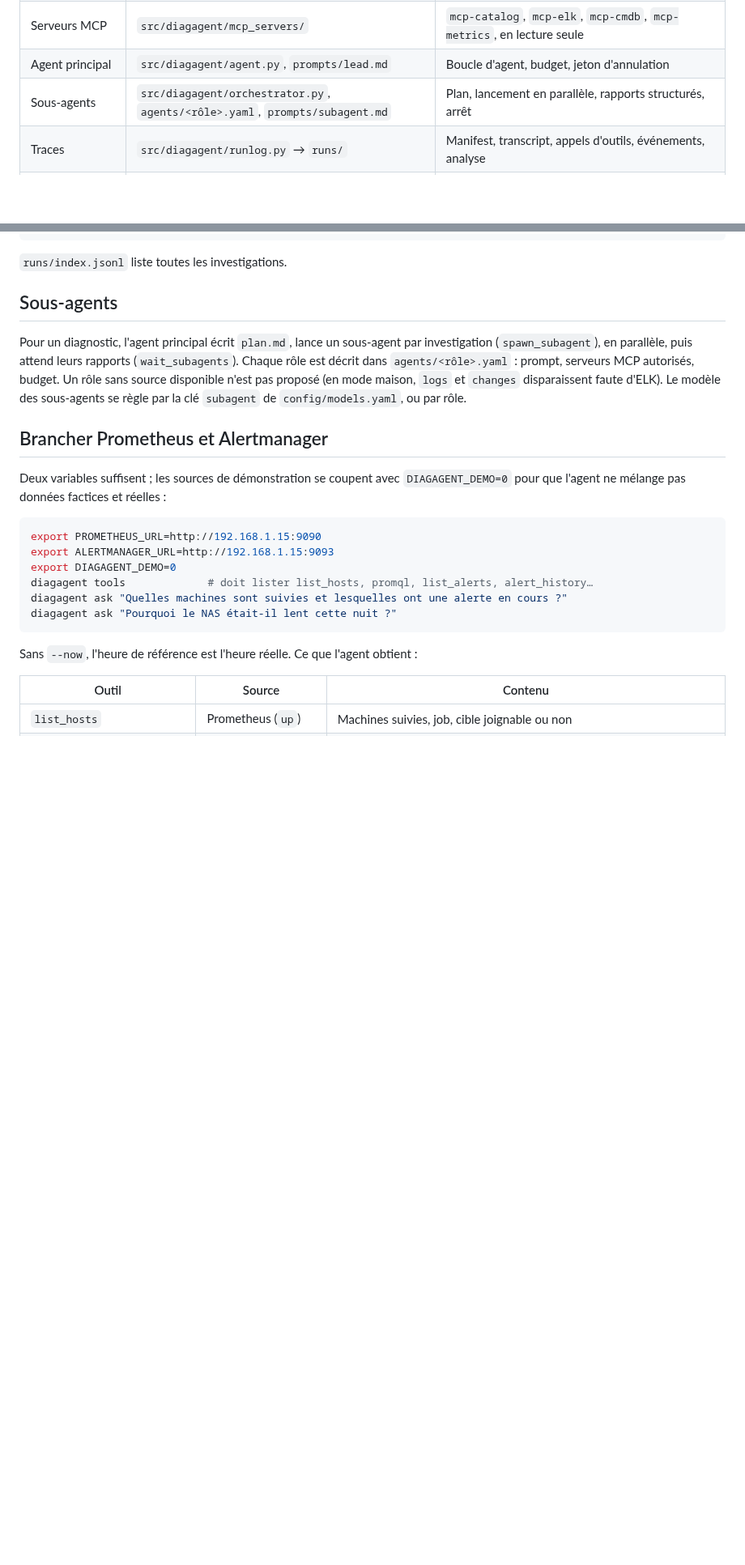
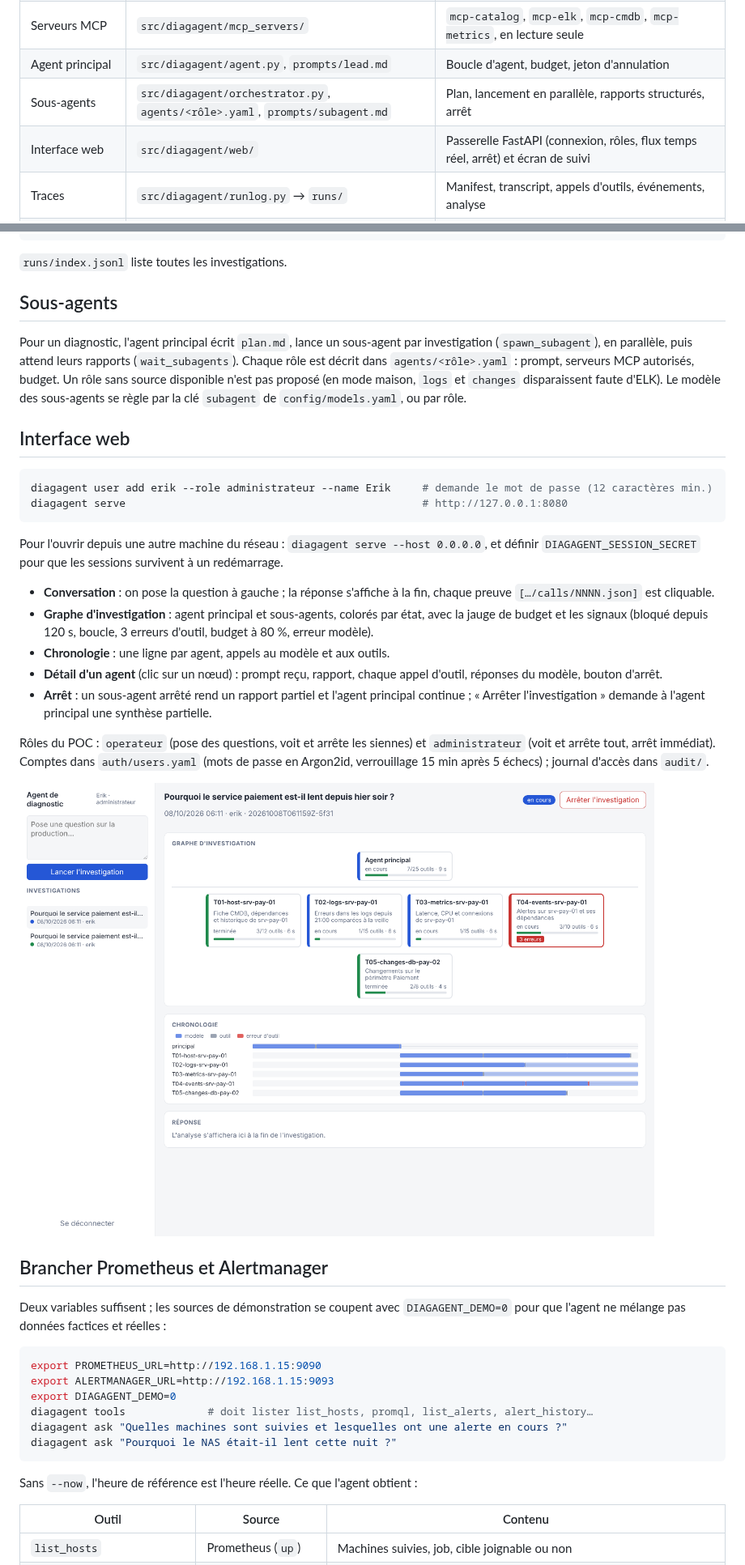
Before and after one commit to erikbeauvalot-sg/Agent-plan, a Markdown page: poc/README.md, 2 parts joined by grey strips. Shown at 81% size. Drawn GitHub-style; pictures changed too: docs/images/poc-interface-en-cours.png (added); blank space fills up the shorter version.

````diff
--- a/poc/README.md
+++ b/poc/README.md
@@ -12,6 +12,7 @@ de démonstration. Avancement : [suivi du POC](../docs/poc-suivi.md).
 | Serveurs MCP | `src/diagagent/mcp_servers/` | `mcp-catalog`, `mcp-elk`, `mcp-cmdb`, `mcp-metrics`, en lecture seule |
 | Agent principal | `src/diagagent/agent.py`, `prompts/lead.md` | Boucle d'agent, budget, jeton d'annulation |
 | Sous-agents | `src/diagagent/orchestrator.py`, `agents/<rôle>.yaml`, `prompts/subagent.md` | Plan, lancement en parallèle, rapports structurés, arrêt |
+| Interface web | `src/diagagent/web/` | Passerelle FastAPI (connexion, rôles, flux temps réel, arrêt) et écran de suivi |
 | Traces | `src/diagagent/runlog.py` → `runs/` | Manifest, transcript, appels d'outils, événements, analyse |
 | Données de démo | `demo_data/` | Scénario : lenteurs du service Paiement la nuit du 6 octobre 2026 |
 
@@ -79,6 +80,32 @@ dans `agents/<rôle>.yaml` : prompt, serveurs MCP autorisés, budget. Un rôle s
 n'est pas proposé (en mode maison, `logs` et `changes` disparaissent faute d'ELK). Le modèle des
 sous-agents se règle par la clé `subagent` de `config/models.yaml`, ou par rôle.
 
+## Interface web
+
+```bash
+diagagent user add erik --role administrateur --name Erik     # demande le mot de passe (12 caractères min.)
+diagagent serve                                               # http://127.0.0.1:8080
+```
+
+Pour l'ouvrir depuis une autre machine du réseau : `diagagent serve --host 0.0.0.0`, et définir
+`DIAGAGENT_SESSION_SECRET` pour que les sessions survivent à un redémarrage.
+
+- **Conversation** : on pose la question à gauche ; la réponse s'affiche à la fin, chaque preuve
+  `[…/calls/NNNN.json]` est cliquable.
+- **Graphe d'investigation** : agent principal et sous-agents, colorés par état, avec la jauge de
+  budget et les signaux (bloqué depuis 120 s, boucle, 3 erreurs d'outil, budget à 80 %, erreur modèle).
+- **Chronologie** : une ligne par agent, appels au modèle et aux outils.
+- **Détail d'un agent** (clic sur un nœud) : prompt reçu, rapport, chaque appel d'outil, réponses du modèle,
+  bouton d'arrêt.
+- **Arrêt** : un sous-agent arrêté rend un rapport partiel et l'agent principal continue ;
+  « Arrêter l'investigation » demande à l'agent principal une synthèse partielle.
+
+Rôles du POC : `operateur` (pose des questions, voit et arrête les siennes) et `administrateur`
+(voit et arrête tout, arrêt immédiat). Comptes dans `auth/users.yaml` (mots de passe en Argon2id,
+verrouillage 15 min après 5 échecs) ; journal d'accès dans `audit/`.
+
+![Investigation en cours](../docs/images/poc-interface-en-cours.png)
+
 ## Brancher Prometheus et Alertmanager
 
 Deux variables suffisent ; les sources de démonstration se coupent avec `DIAGAGENT_DEMO=0` pour que
````
Also changed, not shown: docs/poc-suivi.md (+3 -2 lines), docs/images/poc-interface-terminee.png (added), 14 other files.
